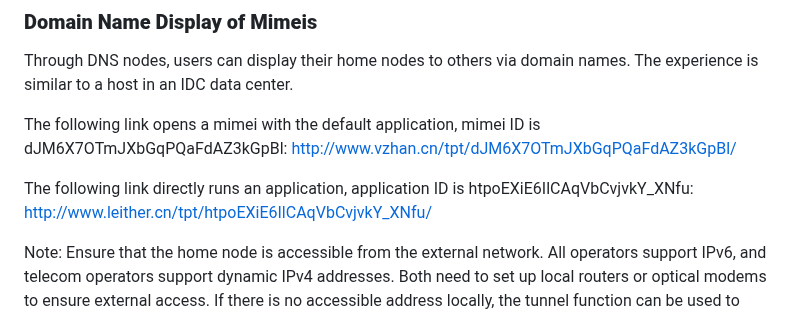
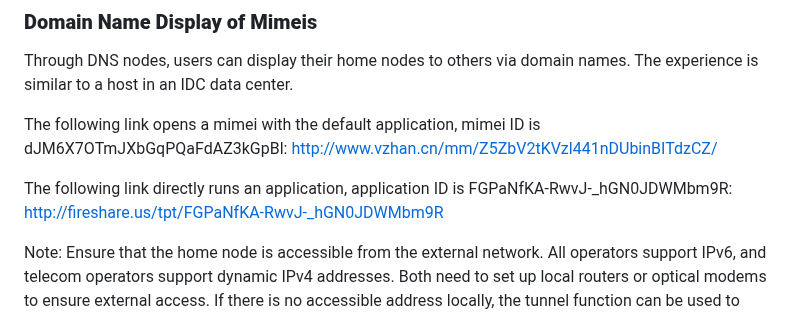
Before and after one commit to 3and4/Leither, a Markdown page: README_EN.md, the part around the change. Drawn GitHub-style.

```diff
--- a/README_EN.md
+++ b/README_EN.md
@@ -317,10 +317,10 @@ When opening the mimei, the specified application will be used by default. The a
 Through DNS nodes, users can display their home nodes to others via domain names. The experience is similar to a host in an IDC data center.
 
 The following link opens a mimei with the default application, mimei ID is dJM6X7OTmJXbGqPQaFdAZ3kGpBl:
-http://www.vzhan.cn/tpt/dJM6X7OTmJXbGqPQaFdAZ3kGpBl/
+http://www.vzhan.cn/mm/Z5ZbV2tKVzl441nDUbinBITdzCZ/
 
-The following link directly runs an application, application ID is htpoEXiE6IlCAqVbCvjvkY_XNfu:
-http://www.leither.cn/tpt/htpoEXiE6IlCAqVbCvjvkY_XNfu/
+The following link directly runs an application, application ID is FGPaNfKA-RwvJ-_hGN0JDWMbm9R:
+http://fireshare.us/tpt/FGPaNfKA-RwvJ-_hGN0JDWMbm9R
 
 Note: Ensure that the home node is accessible from the external network. All operators support IPv6, and telecom operators support dynamic IPv4 addresses. Both need to set up local routers or optical modems to ensure external access. If there is no accessible address locally, the tunnel function can be used to provide services externally through others' networks.
 
```
